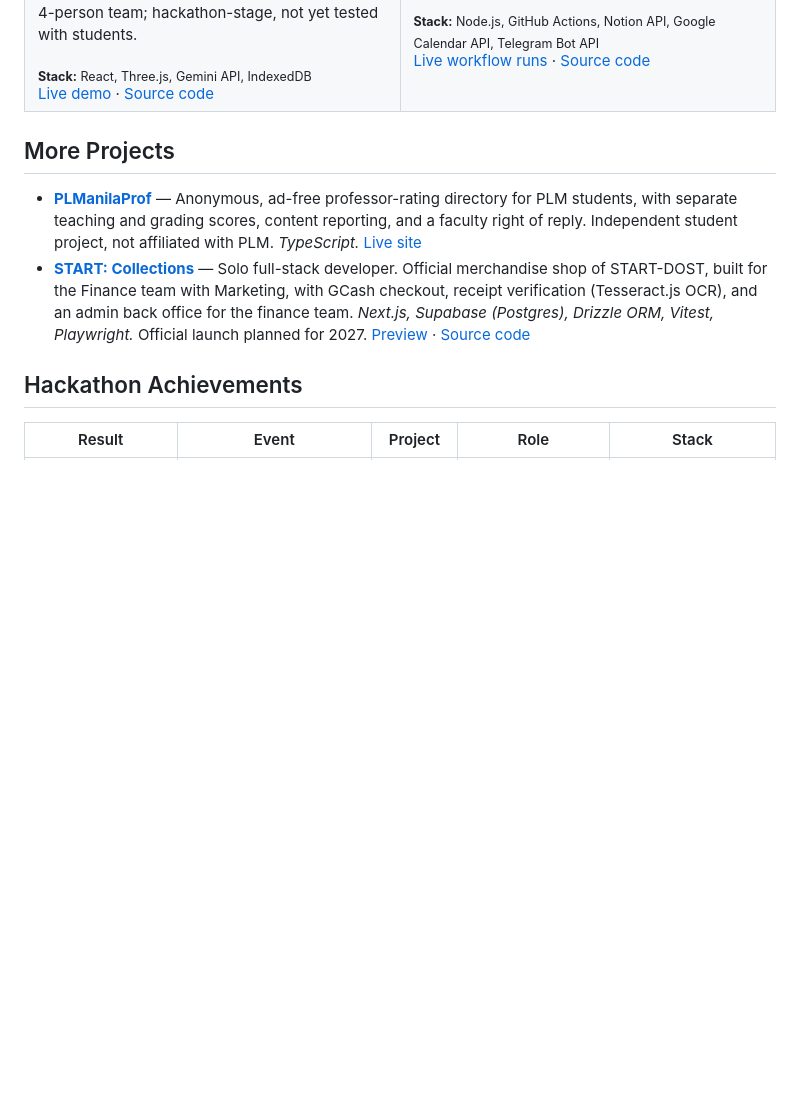
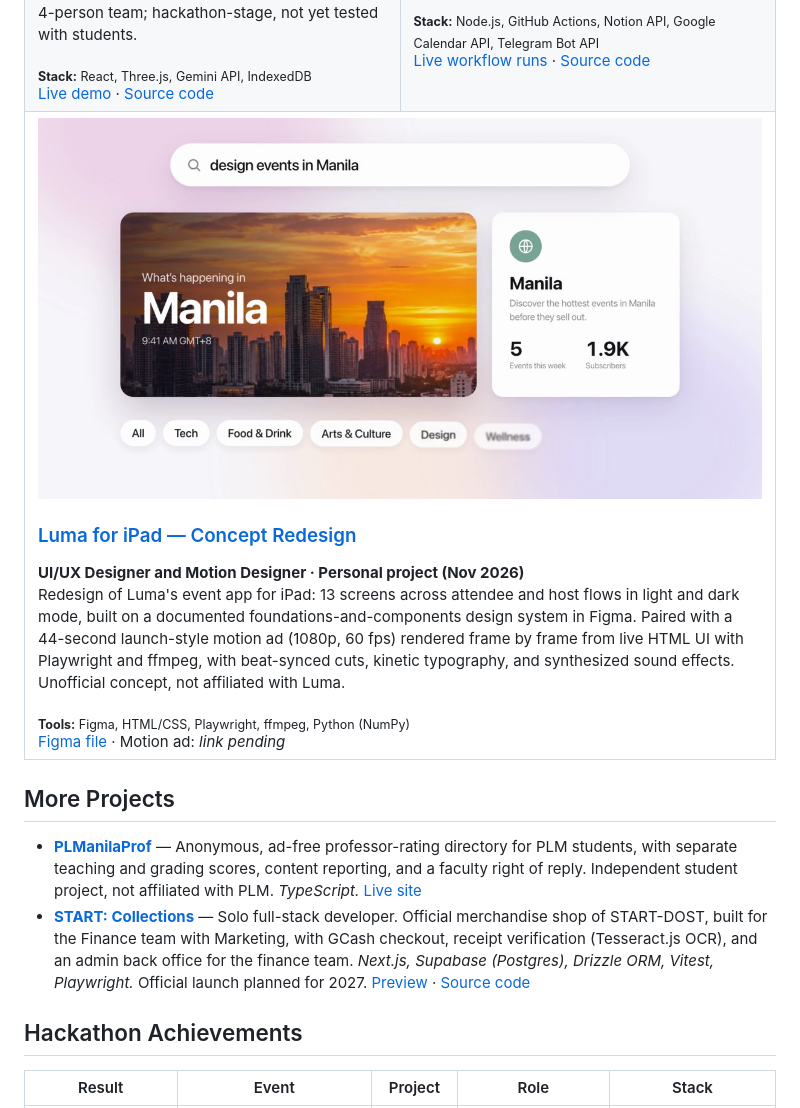
Before and after one commit to thanreiz/thanreiz, a Markdown page: README.md, the part around the change. Drawn GitHub-style; pictures changed too: assets/projects/luma-ipad.jpg (added); blank space fills up the shorter version.

Commit message:
Feature Luma for iPad concept redesign

```diff
--- a/README.md
+++ b/README.md
@@ -104,6 +104,16 @@ Full-stack developer and BS Computer Science student at **Pamantasan ng Lungsod
       <a href="https://github.com/thanreiz/side-quest-reminder/actions">Live workflow runs</a> · <a href="https://github.com/thanreiz/side-quest-reminder">Source code</a>
     </td>
   </tr>
+  <tr>
+    <td valign="top" colspan="2">
+      <a href="https://www.figma.com/design/XdGah09Awb7dSLExqWJxK8/Luma-for-iPad-%E2%80%94-Concept?node-id=11-83"><img src="assets/projects/luma-ipad.jpg" width="100%" alt="Luma for iPad concept redesign, discover screen" /></a>
+      <h3><a href="https://www.figma.com/design/XdGah09Awb7dSLExqWJxK8/Luma-for-iPad-%E2%80%94-Concept?node-id=11-83">Luma for iPad — Concept Redesign</a></h3>
+      <b>UI/UX Designer and Motion Designer · Personal project (Nov 2026)</b>
+      <p>Redesign of Luma's event app for iPad: 13 screens across attendee and host flows in light and dark mode, built on a documented foundations-and-components design system in Figma. Paired with a 44-second launch-style motion ad (1080p, 60 fps) rendered frame by frame from live HTML UI with Playwright and ffmpeg, with beat-synced cuts, kinetic typography, and synthesized sound effects. Unofficial concept, not affiliated with Luma.</p>
+      <sub><b>Tools:</b> Figma, HTML/CSS, Playwright, ffmpeg, Python (NumPy)</sub><br/>
+      <a href="https://www.figma.com/design/XdGah09Awb7dSLExqWJxK8/Luma-for-iPad-%E2%80%94-Concept?node-id=11-83">Figma file</a> · Motion ad: <i>link pending</i>
+    </td>
+  </tr>
 </table>
 
 ## More Projects
```
